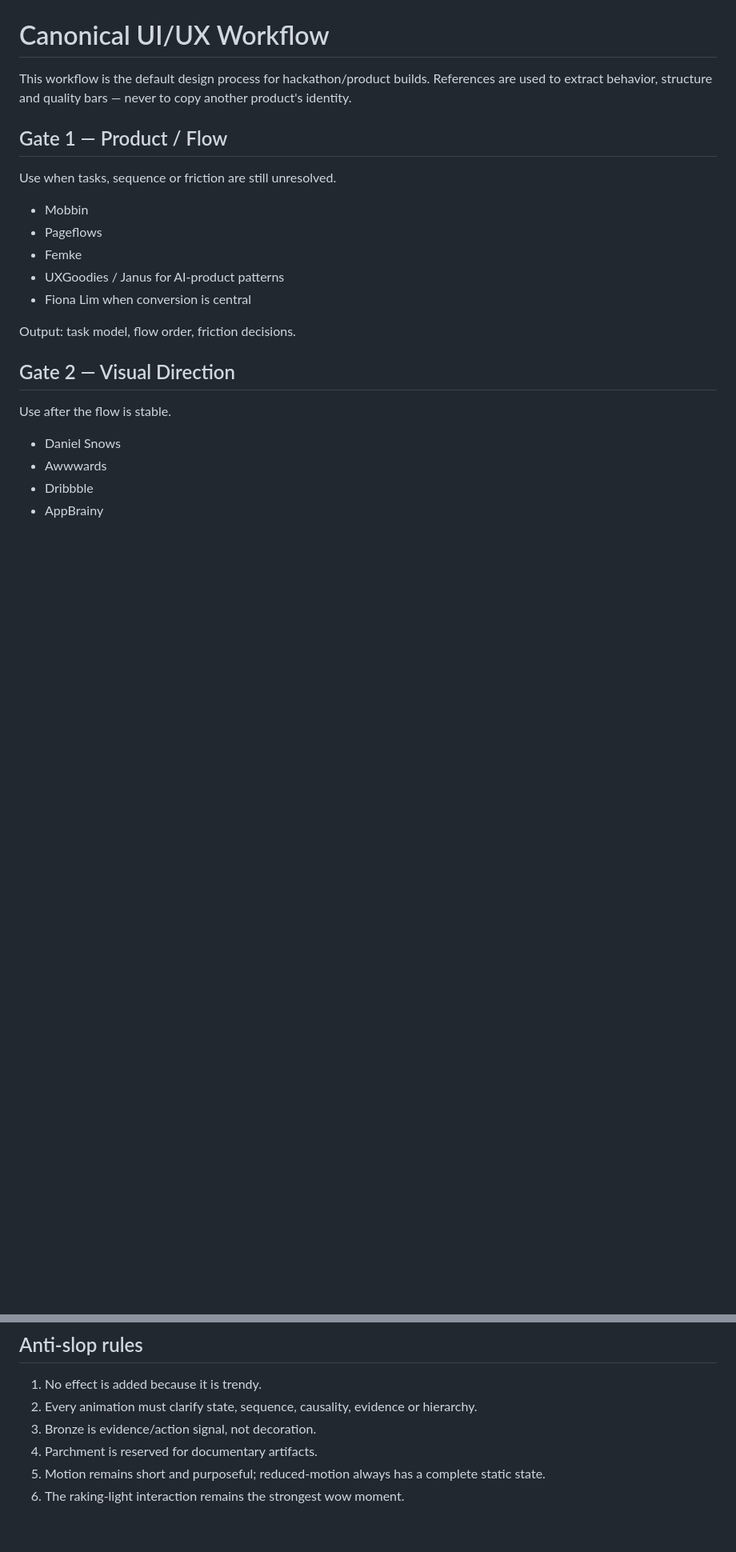
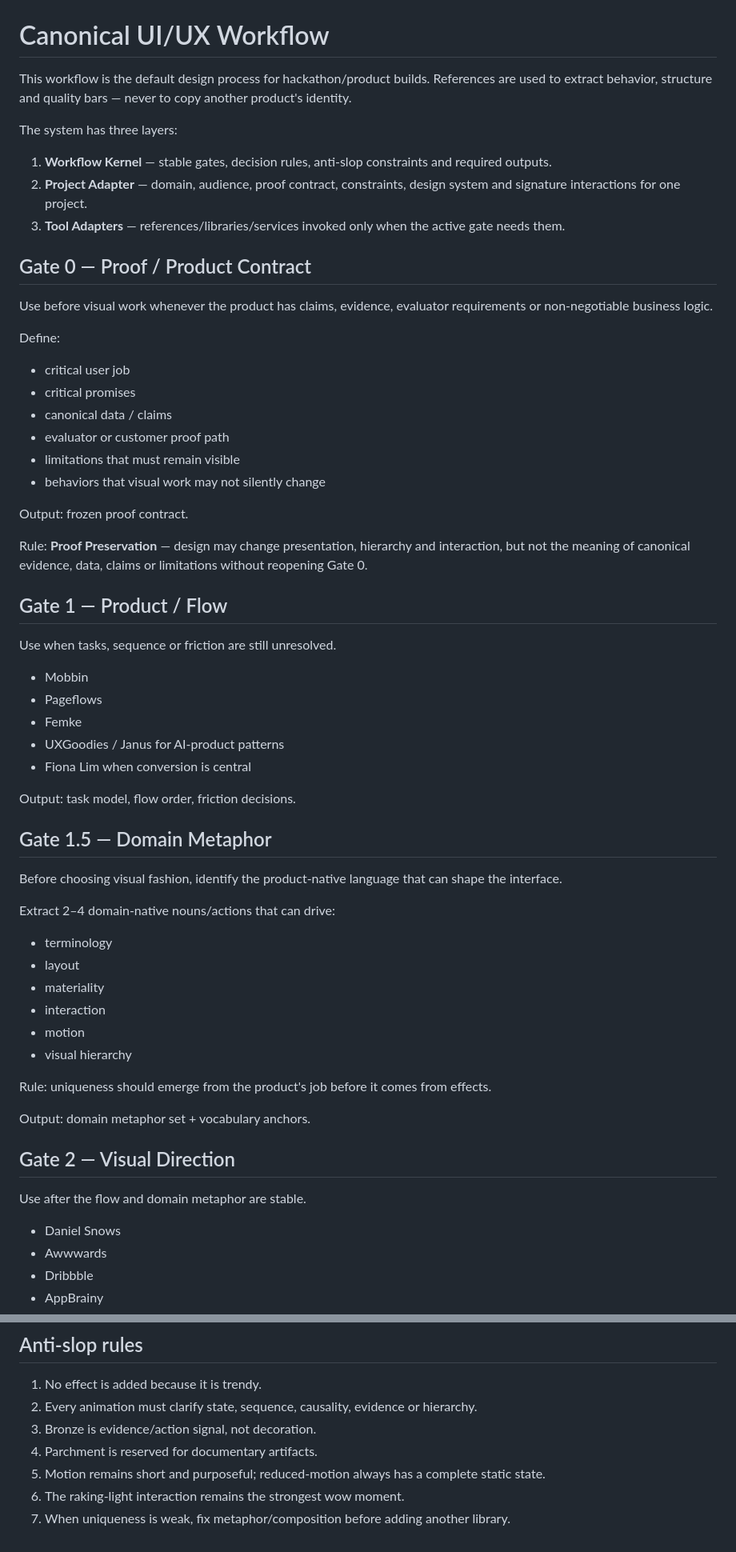
Before and after one commit to Faadil1/day16-condition-trace, a Markdown page: docs/UIUX_WORKFLOW_CANONICAL.md, 2 parts joined by grey strips. Shown at 80% size. GitHub-like rendering; blank space fills up the shorter version.

```diff
--- a/docs/UIUX_WORKFLOW_CANONICAL.md
+++ b/docs/UIUX_WORKFLOW_CANONICAL.md
@@ -1,6 +1,26 @@
 # Canonical UI/UX Workflow
 
 This workflow is the default design process for hackathon/product builds. References are used to extract behavior, structure and quality bars — never to copy another product's identity.
+
+The system has three layers:
+1. **Workflow Kernel** — stable gates, decision rules, anti-slop constraints and required outputs.
+2. **Project Adapter** — domain, audience, proof contract, constraints, design system and signature interactions for one project.
+3. **Tool Adapters** — references/libraries/services invoked only when the active gate needs them.
+
+## Gate 0 — Proof / Product Contract
+Use before visual work whenever the product has claims, evidence, evaluator requirements or non-negotiable business logic.
+
+Define:
+- critical user job
+- critical promises
+- canonical data / claims
+- evaluator or customer proof path
+- limitations that must remain visible
+- behaviors that visual work may not silently change
+
+Output: frozen proof contract.
+
+Rule: **Proof Preservation** — design may change presentation, hierarchy and interaction, but not the meaning of canonical evidence, data, claims or limitations without reopening Gate 0.
 
 ## Gate 1 — Product / Flow
 Use when tasks, sequence or friction are still unresolved.
@@ -12,8 +32,23 @@ Use when tasks, sequence or friction are still unresolved.
 
 Output: task model, flow order, friction decisions.
 
+## Gate 1.5 — Domain Metaphor
+Before choosing visual fashion, identify the product-native language that can shape the interface.
+
+Extract 2–4 domain-native nouns/actions that can drive:
+- terminology
+- layout
+- materiality
+- interaction
+- motion
+- visual hierarchy
+
+Rule: uniqueness should emerge from the product's job before it comes from effects.
+
+Output: domain metaphor set + vocabulary anchors.
+
 ## Gate 2 — Visual Direction
-Use after the flow is stable.
+Use after the flow and domain metaphor are stable.
 - Daniel Snows
 - Awwwards
 - Dribbble
@@ -130,3 +266,4 @@ Use restrained archive grain, parchment fibre and smoky/patina surfaces. No neon
 4. Parchment is reserved for documentary artifacts.
 5. Motion remains short and purposeful; reduced-motion always has a complete static state.
 6. The raking-light interaction remains the strongest wow moment.
+7. When uniqueness is weak, fix metaphor/composition before adding another library.
```
Also changed, not shown: other parts of docs/UIUX_WORKFLOW_CANONICAL.md (+103 -2 lines).
